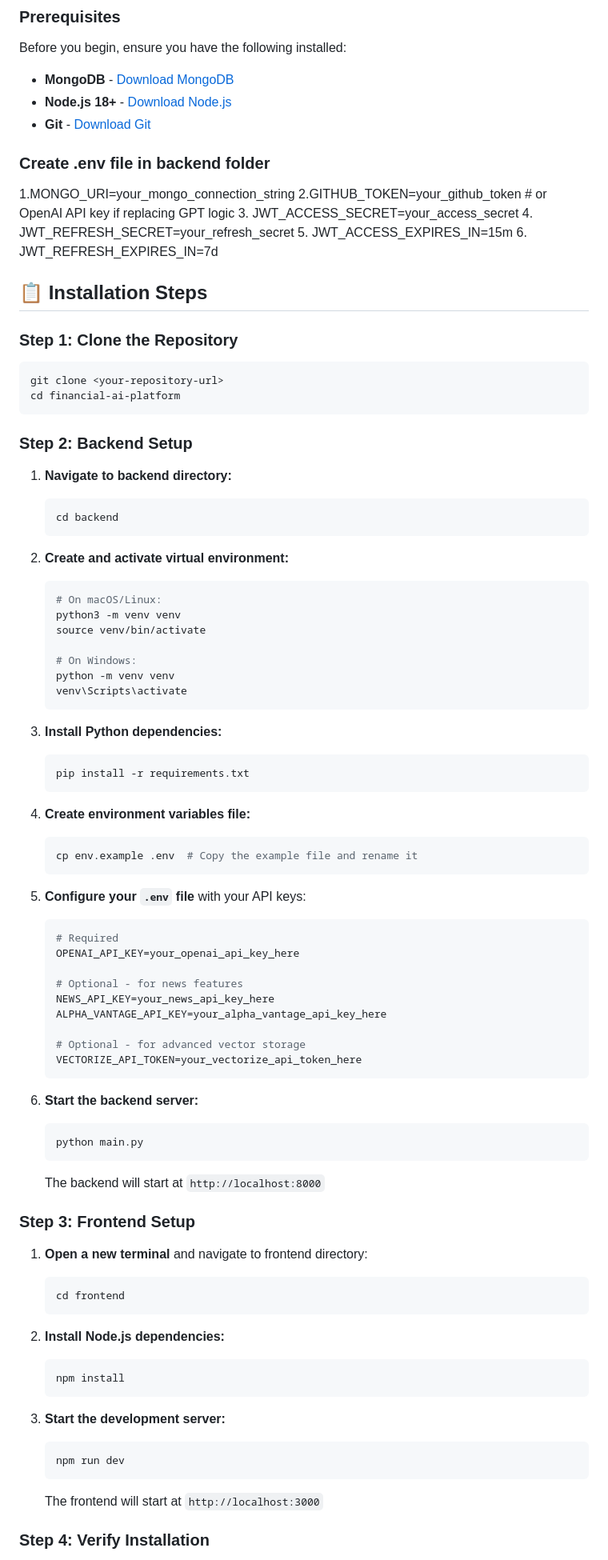
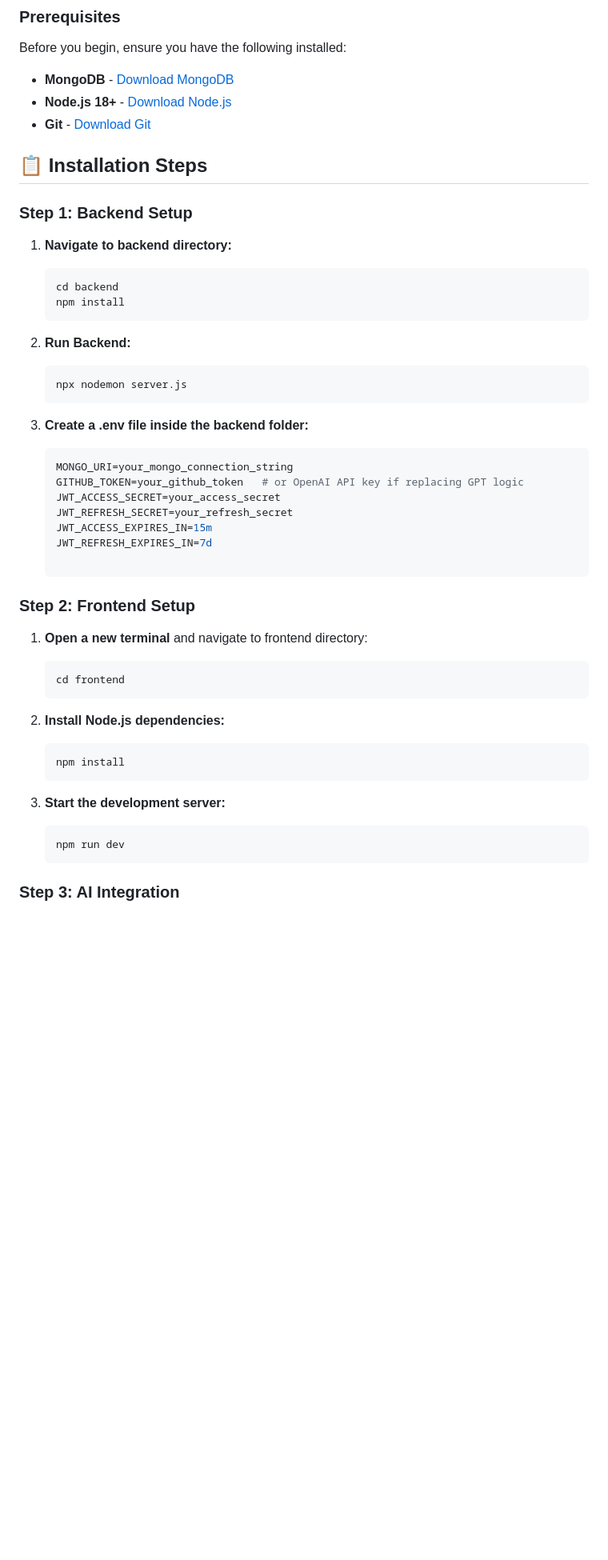
Before and after one commit to Mayankjhaprojects/Kristal, a Markdown page: README.md, the part around one of its changes. Shown at 80% size. GitHub-like rendering; blank space fills up the shorter version.

````diff
--- a/README.md
+++ b/README.md
@@ -78,74 +78,39 @@ Before you begin, ensure you have the following installed:
 - **Node.js 18+** - [Download Node.js](https://nodejs.org/)
 - **Git** - [Download Git](https://git-scm.com/downloads)
 
-### Create .env file in backend folder
 
 
-1.MONGO_URI=your_mongo_connection_string
-2.GITHUB_TOKEN=your_github_token   # or OpenAI API key if replacing GPT logic
-3. JWT_ACCESS_SECRET=your_access_secret
-4. JWT_REFRESH_SECRET=your_refresh_secret
-5. JWT_ACCESS_EXPIRES_IN=15m
-6. JWT_REFRESH_EXPIRES_IN=7d
 
 ## 📋 Installation Steps
 
-### Step 1: Clone the Repository
 
-```bash
-git clone <your-repository-url>
-cd financial-ai-platform
-```
-
-### Step 2: Backend Setup
+### Step 1: Backend Setup
 
 1. **Navigate to backend directory:**
    ```bash
    cd backend
+   npm install
+   ```
+1. **Run Backend:**
+   ```bash
+   npx nodemon server.js
    ```
 
-2. **Create and activate virtual environment:**
+2. **Create a .env file inside the backend folder:**
    ```bash
-   # On macOS/Linux:
-   python3 -m venv venv
-   source venv/bin/activate
+   MONGO_URI=your_mongo_connection_string
+   GITHUB_TOKEN=your_github_token   # or OpenAI API key if replacing GPT logic
+   JWT_ACCESS_SECRET=your_access_secret
+   JWT_REFRESH_SECRET=your_refresh_secret
+   JWT_ACCESS_EXPIRES_IN=15m
+   JWT_REFRESH_EXPIRES_IN=7d
 
-   # On Windows:
-   python -m venv venv
-   venv\Scripts\activate
    ```
 
-3. **Install Python dependencies:**
-   ```bash
-   pip install -r requirements.txt
-   ```
 
-4. **Create environment variables file:**
-   ```bash
-   cp env.example .env  # Copy the example file and rename it
-   ```
 
-5. **Configure your `.env` file** with your API keys:
-   ```env
-   # Required
-   OPENAI_API_KEY=your_openai_api_key_here
 
-   # Optional - for news features
-   NEWS_API_KEY=your_news_api_key_here
-   ALPHA_VANTAGE_API_KEY=your_alpha_vantage_api_key_here
-
-   # Optional - for advanced vector storage
-   VECTORIZE_API_TOKEN=your_vectorize_api_token_here
-   ```
-
-6. **Start the backend server:**
-   ```bash
-   python main.py
-   ```
-
-   The backend will start at `http://localhost:8000`
-
-### Step 3: Frontend Setup
+### Step 2: Frontend Setup
 
 1. **Open a new terminal** and navigate to frontend directory:
    ```bash
@@ -162,7 +127,6 @@ cd financial-ai-platform
    npm run dev
    ```
 
-   The frontend will start at `http://localhost:3000`
 
-### Step 4: Verify Installation
+### Step 3: AI Integration
 
````
Also changed, not shown: other parts of README.md (+30 -159 lines).
